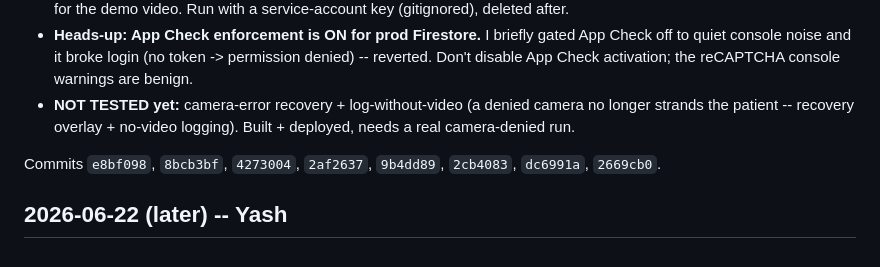
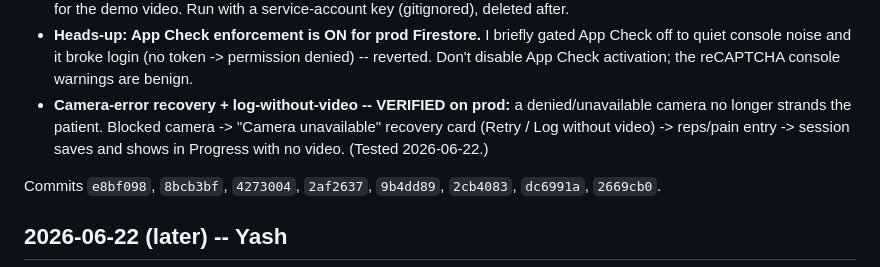
Before and after one commit to yashsaoji1-spec/motus, a Markdown page: update.md, the part around the change. Drawn GitHub-style.

Commit message:
Changelog: camera-error recovery verified on prod
Co-Authored-By: Claude Opus 4.8 <noreply@anthropic.com>

```diff
--- a/update.md
+++ b/update.md
@@ -26,8 +26,9 @@ Check here to see what changed since your last session. Most recent first.
 - **Heads-up: App Check enforcement is ON for prod Firestore.** I briefly gated App Check off to quiet
   console noise and it broke login (no token -> permission denied) -- reverted. Don't disable App Check
   activation; the reCAPTCHA console warnings are benign.
-- **NOT TESTED yet:** camera-error recovery + log-without-video (a denied camera no longer strands the
-  patient -- recovery overlay + no-video logging). Built + deployed, needs a real camera-denied run.
+- **Camera-error recovery + log-without-video -- VERIFIED on prod:** a denied/unavailable camera no longer
+  strands the patient. Blocked camera -> "Camera unavailable" recovery card (Retry / Log without video) ->
+  reps/pain entry -> session saves and shows in Progress with no video. (Tested 2026-06-22.)
 
 Commits `e8bf098`, `8bcb3bf`, `4273004`, `2af2637`, `9b4dd89`, `2cb4083`, `dc6991a`, `2669cb0`.
 
```
